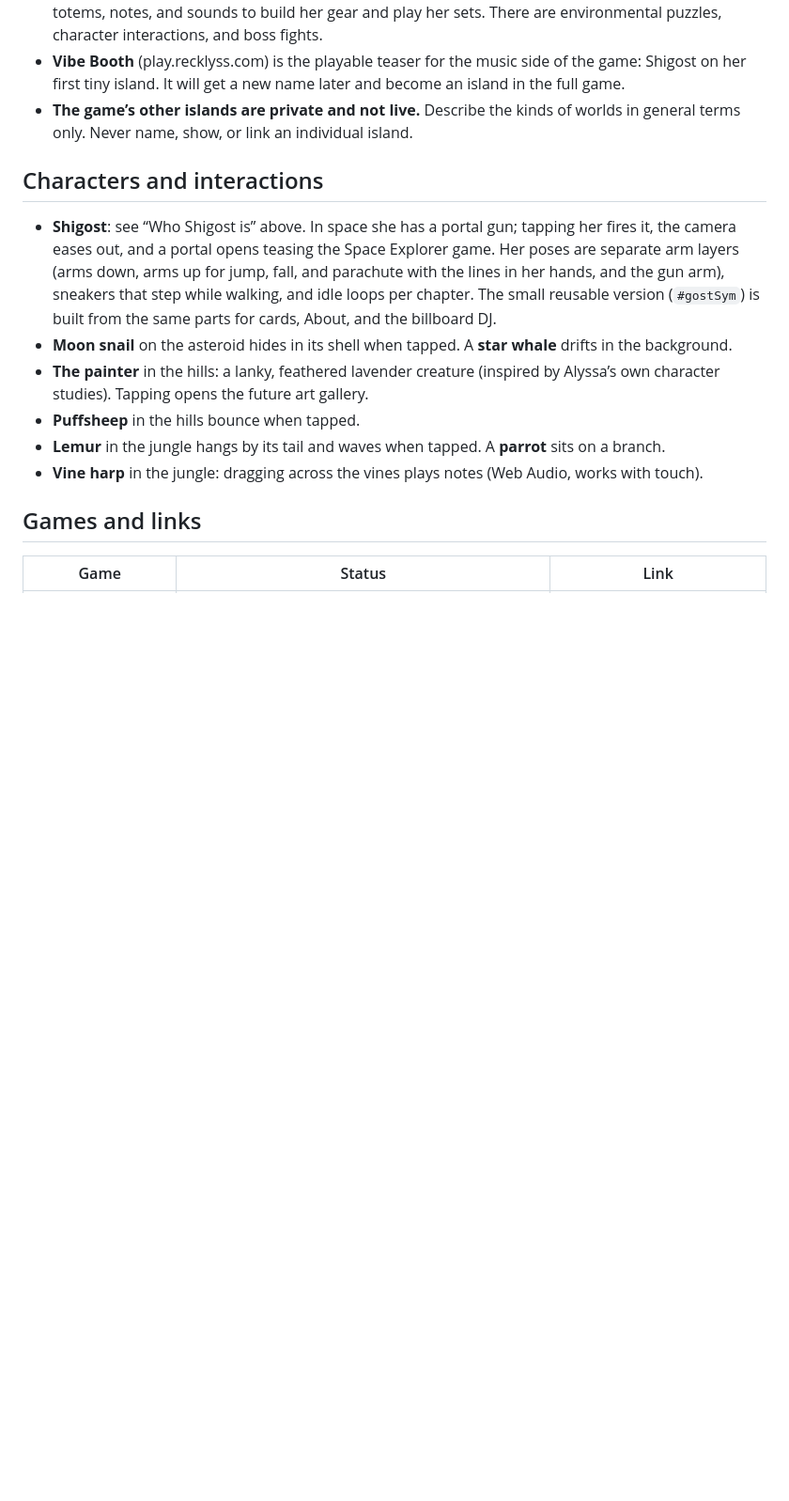
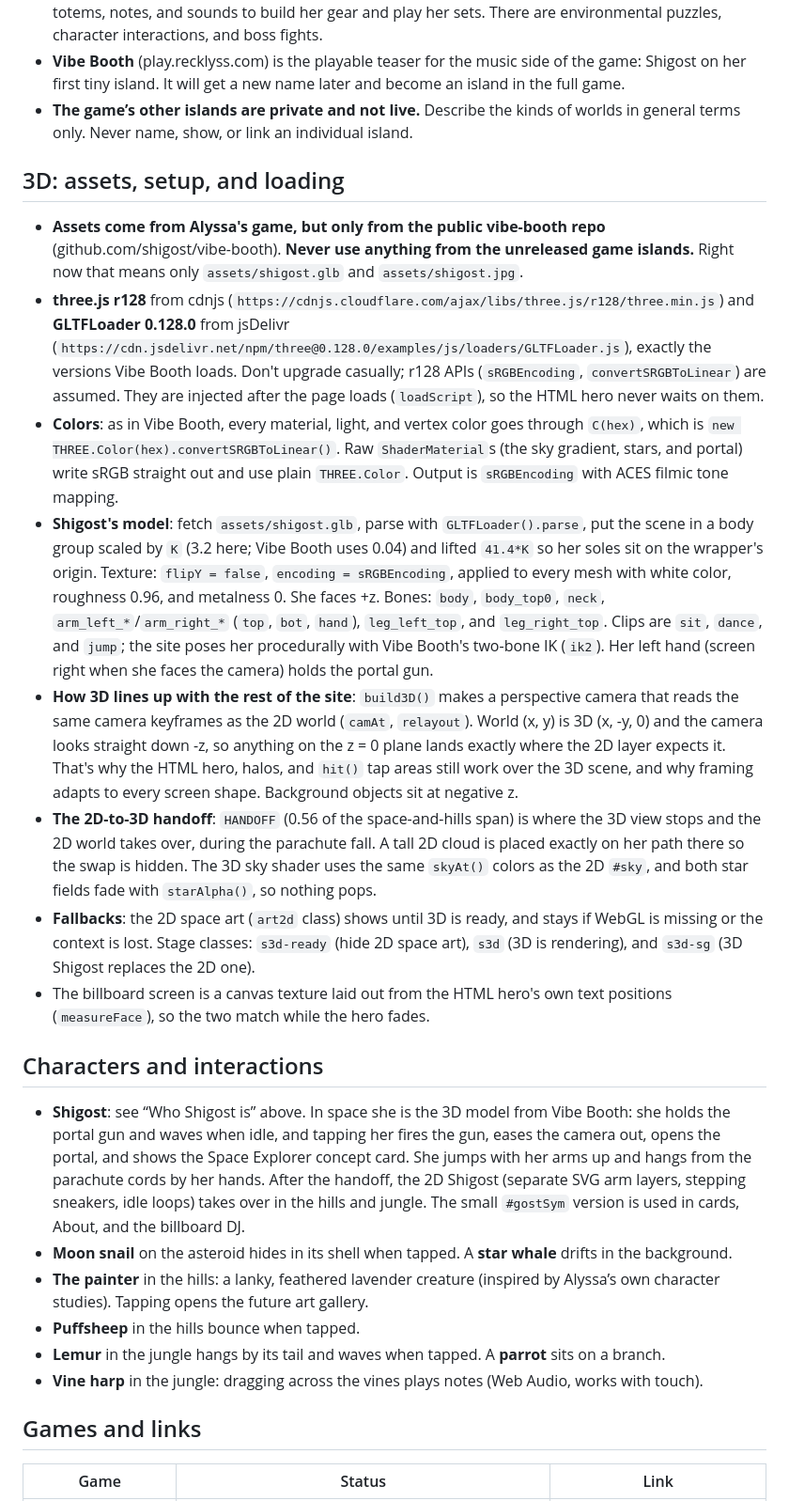
Before and after one commit to shigost/recklyss.com, a Markdown page: CLAUDE.md, the part around one of its changes. Shown at 94% size. GitHub-like rendering; blank space fills up the shorter version.

```diff
--- a/CLAUDE.md
+++ b/CLAUDE.md
@@ -57,9 +59,20 @@ When scrolling stops, each chapter plays an idle loop. Objects in each scene act
 - **Vibe Booth** (play.recklyss.com) is the playable teaser for the music side of the game: Shigost on her first tiny island. It will get a new name later and become an island in the full game.
 - **The game’s other islands are private and not live.** Describe the kinds of worlds in general terms only. Never name, show, or link an individual island.
 
+## 3D: assets, setup, and loading
+
+- **Assets come from Alyssa's game, but only from the public vibe-booth repo** (github.com/shigost/vibe-booth). **Never use anything from the unreleased game islands.** Right now that means only `assets/shigost.glb` and `assets/shigost.jpg`.
+- **three.js r128** from cdnjs (`https://cdnjs.cloudflare.com/ajax/libs/three.js/r128/three.min.js`) and **GLTFLoader 0.128.0** from jsDelivr (`https://cdn.jsdelivr.net/npm/three@0.128.0/examples/js/loaders/GLTFLoader.js`), exactly the versions Vibe Booth loads. Don't upgrade casually; r128 APIs (`sRGBEncoding`, `convertSRGBToLinear`) are assumed. They are injected after the page loads (`loadScript`), so the HTML hero never waits on them.
+- **Colors**: as in Vibe Booth, every material, light, and vertex color goes through `C(hex)`, which is `new THREE.Color(hex).convertSRGBToLinear()`. Raw `ShaderMaterial`s (the sky gradient, stars, and portal) write sRGB straight out and use plain `THREE.Color`. Output is `sRGBEncoding` with ACES filmic tone mapping.
+- **Shigost's model**: fetch `assets/shigost.glb`, parse with `GLTFLoader().parse`, put the scene in a body group scaled by `K` (3.2 here; Vibe Booth uses 0.04) and lifted `41.4*K` so her soles sit on the wrapper's origin. Texture: `flipY = false`, `encoding = sRGBEncoding`, applied to every mesh with white color, roughness 0.96, and metalness 0. She faces +z. Bones: `body`, `body_top0`, `neck`, `arm_left_*`/`arm_right_*` (`top`, `bot`, `hand`), `leg_left_top`, and `leg_right_top`. Clips are `sit`, `dance`, and `jump`; the site poses her procedurally with Vibe Booth's two-bone IK (`ik2`). Her left hand (screen right when she faces the camera) holds the portal gun.
+- **How 3D lines up with the rest of the site**: `build3D()` makes a perspective camera that reads the same camera keyframes as the 2D world (`camAt`, `relayout`). World (x, y) is 3D (x, -y, 0) and the camera looks straight down -z, so anything on the z = 0 plane lands exactly where the 2D layer expects it. That's why the HTML hero, halos, and `hit()` tap areas still work over the 3D scene, and why framing adapts to every screen shape. Background objects sit at negative z.
+- **The 2D-to-3D handoff**: `HANDOFF` (0.56 of the space-and-hills span) is where the 3D view stops and the 2D world takes over, during the parachute fall. A tall 2D cloud is placed exactly on her path there so the swap is hidden. The 3D sky shader uses the same `skyAt()` colors as the 2D `#sky`, and both star fields fade with `starAlpha()`, so nothing pops.
+- **Fallbacks**: the 2D space art (`art2d` class) shows until 3D is ready, and stays if WebGL is missing or the context is lost. Stage classes: `s3d-ready` (hide 2D space art), `s3d` (3D is rendering), and `s3d-sg` (3D Shigost replaces the 2D one).
+- The billboard screen is a canvas texture laid out from the HTML hero's own text positions (`measureFace`), so the two match while the hero fades.
+
 ## Characters and interactions
 
-- **Shigost**: see “Who Shigost is” above. In space she has a portal gun; tapping her fires it, the camera eases out, and a portal opens teasing the Space Explorer game. Her poses are separate arm layers (arms down, arms up for jump, fall, and parachute with the lines in her hands, and the gun arm), sneakers that step while walking, and idle loops per chapter. The small reusable version (`#gostSym`) is built from the same parts for cards, About, and the billboard DJ.
+- **Shigost**: see “Who Shigost is” above. In space she is the 3D model from Vibe Booth: she holds the portal gun and waves when idle, and tapping her fires the gun, eases the camera out, opens the portal, and shows the Space Explorer concept card. She jumps with her arms up and hangs from the parachute cords by her hands. After the handoff, the 2D Shigost (separate SVG arm layers, stepping sneakers, idle loops) takes over in the hills and jungle. The small `#gostSym` version is used in cards, About, and the billboard DJ.
 - **Moon snail** on the asteroid hides in its shell when tapped. A **star whale** drifts in the background.
 - **The painter** in the hills: a lanky, feathered lavender creature (inspired by Alyssa’s own character studies). Tapping opens the future art gallery.
 - **Puffsheep** in the hills bounce when tapped.
```
Also changed, not shown: other parts of CLAUDE.md (+20 -7 lines).
